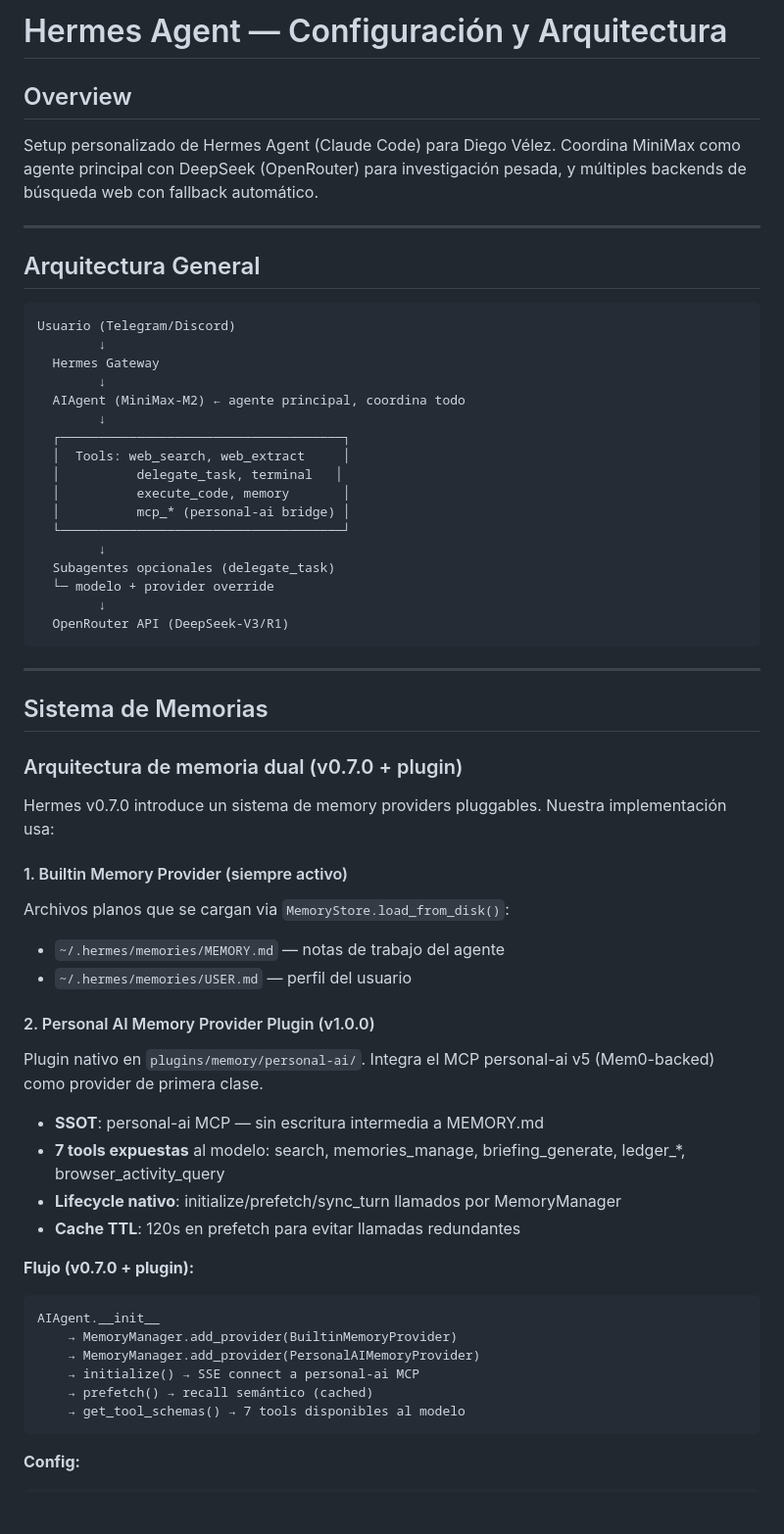
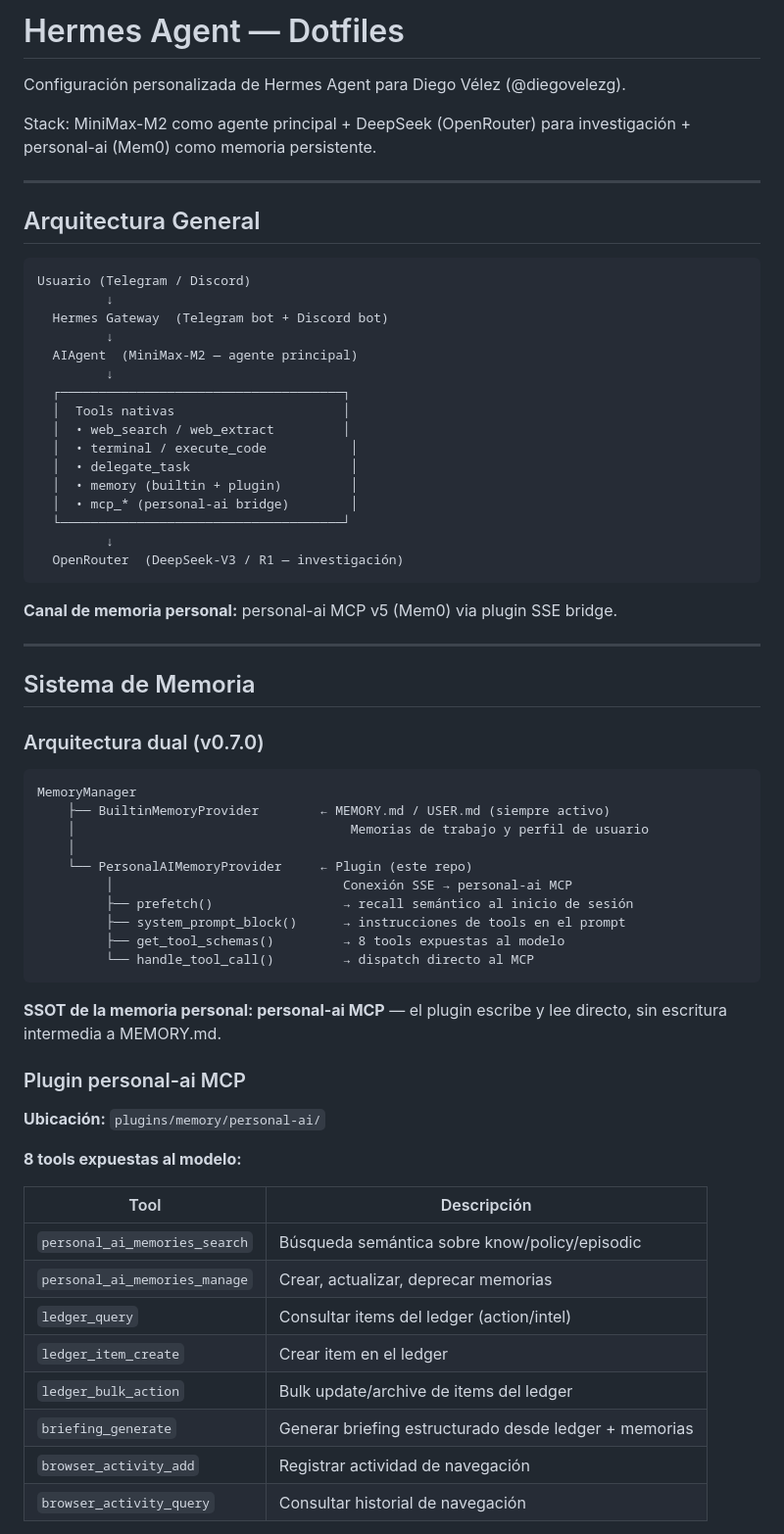
Before and after one commit to diegovelezg/dotfiles-hermes-agent, a Markdown page: README.md, the part around one of its changes. Shown at 98% size. GitHub-like rendering; blank space fills up the shorter version.

````diff
--- a/README.md
+++ b/README.md
@@ -1,65 +1,69 @@
-# Hermes Agent — Configuración y Arquitectura
+# Hermes Agent — Dotfiles
 
-## Overview
+Configuración personalizada de Hermes Agent para Diego Vélez (@diegovelezg).
 
-Setup personalizado de Hermes Agent (Claude Code) para Diego Vélez. Coordina MiniMax como agente principal con DeepSeek (OpenRouter) para investigación pesada, y múltiples backends de búsqueda web con fallback automático.
+Stack: MiniMax-M2 como agente principal + DeepSeek (OpenRouter) para investigación + personal-ai (Mem0) como memoria persistente.
 
 ---
 
 ## Arquitectura General
 
 ```
-Usuario (Telegram/Discord)
-        ↓
-  Hermes Gateway
-        ↓
-  AIAgent (MiniMax-M2) ← agente principal, coordina todo
-        ↓
+Usuario (Telegram / Discord)
+         ↓
+  Hermes Gateway  (Telegram bot + Discord bot)
+         ↓
+  AIAgent  (MiniMax-M2 — agente principal)
+         ↓
   ┌─────────────────────────────────────┐
-  │  Tools: web_search, web_extract     │
-  │          delegate_task, terminal   │
-  │          execute_code, memory       │
-  │          mcp_* (personal-ai bridge) │
+  │  Tools nativas                      │
+  │  • web_search / web_extract         │
+  │  • terminal / execute_code           │
+  │  • delegate_task                     │
+  │  • memory (builtin + plugin)         │
+  │  • mcp_* (personal-ai bridge)        │
   └─────────────────────────────────────┘
-        ↓
-  Subagentes opcionales (delegate_task)
-  └─ modelo + provider override
-        ↓
-  OpenRouter API (DeepSeek-V3/R1)
+         ↓
+  OpenRouter  (DeepSeek-V3 / R1 — investigación)
 ```
+
+**Canal de memoria personal:** personal-ai MCP v5 (Mem0) via plugin SSE bridge.
 
 ---
 
-## Sistema de Memorias
+## Sistema de Memoria
 
-### Arquitectura de memoria dual (v0.7.0 + plugin)
+### Arquitectura dual (v0.7.0)
 
-Hermes v0.7.0 introduce un sistema de memory providers pluggables. Nuestra implementación usa:
-
-#### 1. Builtin Memory Provider (siempre activo)
-
-Archivos planos que se cargan via `MemoryStore.load_from_disk()`:
-
-- `~/.hermes/memories/MEMORY.md` — notas de trabajo del agente
-- `~/.hermes/memories/USER.md` — perfil del usuario
-
-#### 2. Personal AI Memory Provider Plugin (v1.0.0)
-
-Plugin nativo en `plugins/memory/personal-ai/`. Integra el MCP personal-ai v5 (Mem0-backed) como provider de primera clase.
-
-- **SSOT**: personal-ai MCP — sin escritura intermedia a MEMORY.md
-- **7 tools expuestas** al modelo: search, memories_manage, briefing_generate, ledger_*, browser_activity_query
-- **Lifecycle nativo**: initialize/prefetch/sync_turn llamados por MemoryManager
-- **Cache TTL**: 120s en prefetch para evitar llamadas redundantes
-
-**Flujo (v0.7.0 + plugin):**
 ```
-AIAgent.__init__
-    → MemoryManager.add_provider(BuiltinMemoryProvider)
-    → MemoryManager.add_provider(PersonalAIMemoryProvider)
-    → initialize() → SSE connect a personal-ai MCP
-    → prefetch() → recall semántico (cached)
-    → get_tool_schemas() → 7 tools disponibles al modelo
+MemoryManager
+    ├── BuiltinMemoryProvider        ← MEMORY.md / USER.md (siempre activo)
+    │                                    Memorias de trabajo y perfil de usuario
+    │
+    └── PersonalAIMemoryProvider     ← Plugin (este repo)
+         │                              Conexión SSE → personal-ai MCP
+         ├── prefetch()                 → recall semántico al inicio de sesión
+         ├── system_prompt_block()      → instrucciones de tools en el prompt
+         ├── get_tool_schemas()         → 8 tools expuestas al modelo
+         └── handle_tool_call()         → dispatch directo al MCP
 ```
 
-**Config:**
+**SSOT de la memoria personal: personal-ai MCP** — el plugin escribe y lee directo, sin escritura intermedia a MEMORY.md.
+
+### Plugin personal-ai MCP
+
+**Ubicación:** `plugins/memory/personal-ai/`
+
+**8 tools expuestas al modelo:**
+
+| Tool | Descripción |
+|------|-------------|
+| `personal_ai_memories_search` | Búsqueda semántica sobre know/policy/episodic |
+| `personal_ai_memories_manage` | Crear, actualizar, deprecar memorias |
+| `ledger_query` | Consultar items del ledger (action/intel) |
+| `ledger_item_create` | Crear item en el ledger |
+| `ledger_bulk_action` | Bulk update/archive de items del ledger |
+| `briefing_generate` | Generar briefing estructurado desde ledger + memorias |
+| `browser_activity_add` | Registrar actividad de navegación |
+| `browser_activity_query` | Consultar historial de navegación |
+
````
Also changed, not shown: other parts of README.md (+174 -142 lines).
